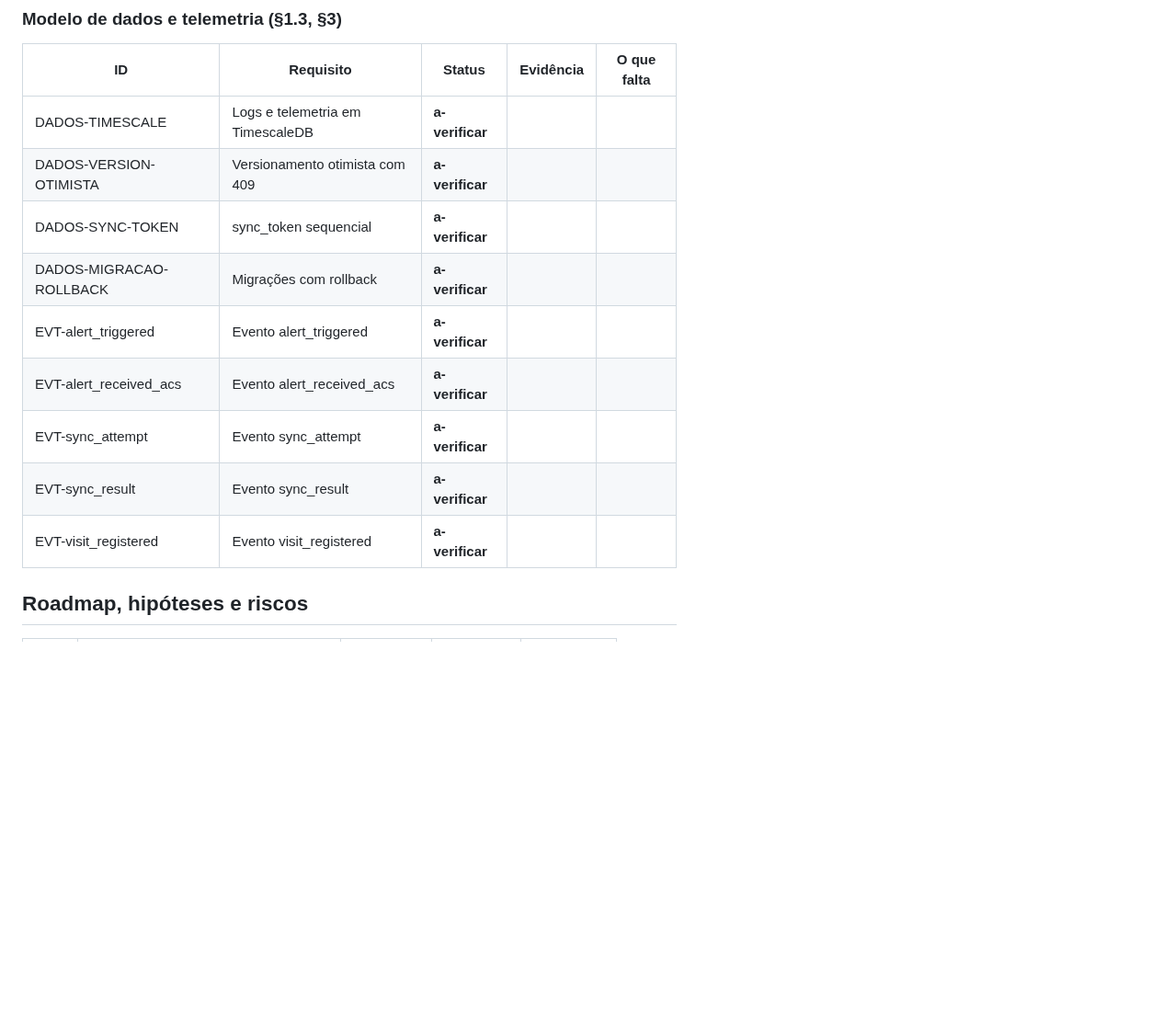
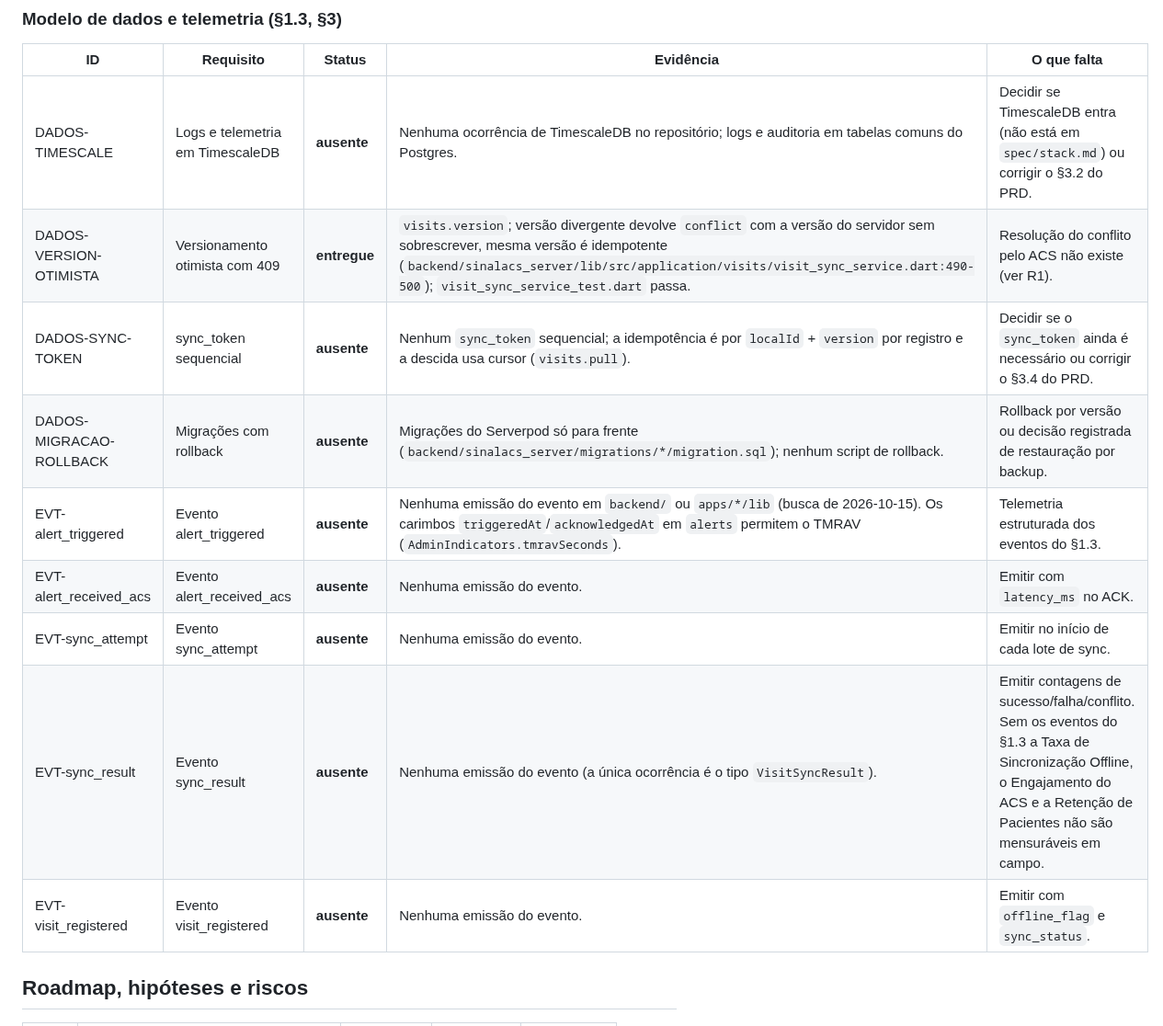
Before and after one commit to hbgit/SinalACS, a Markdown page: docs/auditoria-prd/2026-10-15-lacunas-prd.md, the part around one of its changes. Shown at 92% size. Drawn GitHub-style; blank space fills up the shorter version.

Commit message:
docs(auditoria-prd): verifica LGPD, modelo de dados e telemetria

```diff
--- a/docs/auditoria-prd/2026-10-15-lacunas-prd.md
+++ b/docs/auditoria-prd/2026-10-15-lacunas-prd.md
@@ -139,15 +139,15 @@ próprio; o conferidor exige apenas os IDs do PRD.
 
 | ID | Requisito | Status | Evidência | O que falta |
 |----|-----------|--------|-----------|-------------|
-| DADOS-TIMESCALE | Logs e telemetria em TimescaleDB | **a-verificar** | | |
-| DADOS-VERSION-OTIMISTA | Versionamento otimista com 409 | **a-verificar** | | |
-| DADOS-SYNC-TOKEN | sync_token sequencial | **a-verificar** | | |
-| DADOS-MIGRACAO-ROLLBACK | Migrações com rollback | **a-verificar** | | |
-| EVT-alert_triggered | Evento alert_triggered | **a-verificar** | | |
-| EVT-alert_received_acs | Evento alert_received_acs | **a-verificar** | | |
-| EVT-sync_attempt | Evento sync_attempt | **a-verificar** | | |
-| EVT-sync_result | Evento sync_result | **a-verificar** | | |
-| EVT-visit_registered | Evento visit_registered | **a-verificar** | | |
+| DADOS-TIMESCALE | Logs e telemetria em TimescaleDB | **ausente** | Nenhuma ocorrência de TimescaleDB no repositório; logs e auditoria em tabelas comuns do Postgres. | Decidir se TimescaleDB entra (não está em `spec/stack.md`) ou corrigir o §3.2 do PRD. |
+| DADOS-VERSION-OTIMISTA | Versionamento otimista com 409 | **entregue** | `visits.version`; versão divergente devolve `conflict` com a versão do servidor sem sobrescrever, mesma versão é idempotente (`backend/sinalacs_server/lib/src/application/visits/visit_sync_service.dart:490-500`); `visit_sync_service_test.dart` passa. | Resolução do conflito pelo ACS não existe (ver R1). |
+| DADOS-SYNC-TOKEN | sync_token sequencial | **ausente** | Nenhum `sync_token` sequencial; a idempotência é por `localId` + `version` por registro e a descida usa cursor (`visits.pull`). | Decidir se o `sync_token` ainda é necessário ou corrigir o §3.4 do PRD. |
+| DADOS-MIGRACAO-ROLLBACK | Migrações com rollback | **ausente** | Migrações do Serverpod só para frente (`backend/sinalacs_server/migrations/*/migration.sql`); nenhum script de rollback. | Rollback por versão ou decisão registrada de restauração por backup. |
+| EVT-alert_triggered | Evento alert_triggered | **ausente** | Nenhuma emissão do evento em `backend/` ou `apps/*/lib` (busca de 2026-10-15). Os carimbos `triggeredAt`/`acknowledgedAt` em `alerts` permitem o TMRAV (`AdminIndicators.tmravSeconds`). | Telemetria estruturada dos eventos do §1.3. |
+| EVT-alert_received_acs | Evento alert_received_acs | **ausente** | Nenhuma emissão do evento. | Emitir com `latency_ms` no ACK. |
+| EVT-sync_attempt | Evento sync_attempt | **ausente** | Nenhuma emissão do evento. | Emitir no início de cada lote de sync. |
+| EVT-sync_result | Evento sync_result | **ausente** | Nenhuma emissão do evento (a única ocorrência é o tipo `VisitSyncResult`). | Emitir contagens de sucesso/falha/conflito. Sem os eventos do §1.3 a Taxa de Sincronização Offline, o Engajamento do ACS e a Retenção de Pacientes não são mensuráveis em campo. |
+| EVT-visit_registered | Evento visit_registered | **ausente** | Nenhuma emissão do evento. | Emitir com `offline_flag` e `sync_status`. |
 
 ## Roadmap, hipóteses e riscos
 
```
Also changed, not shown: other parts of docs/auditoria-prd/2026-10-15-lacunas-prd.md (+6 -6 lines).
